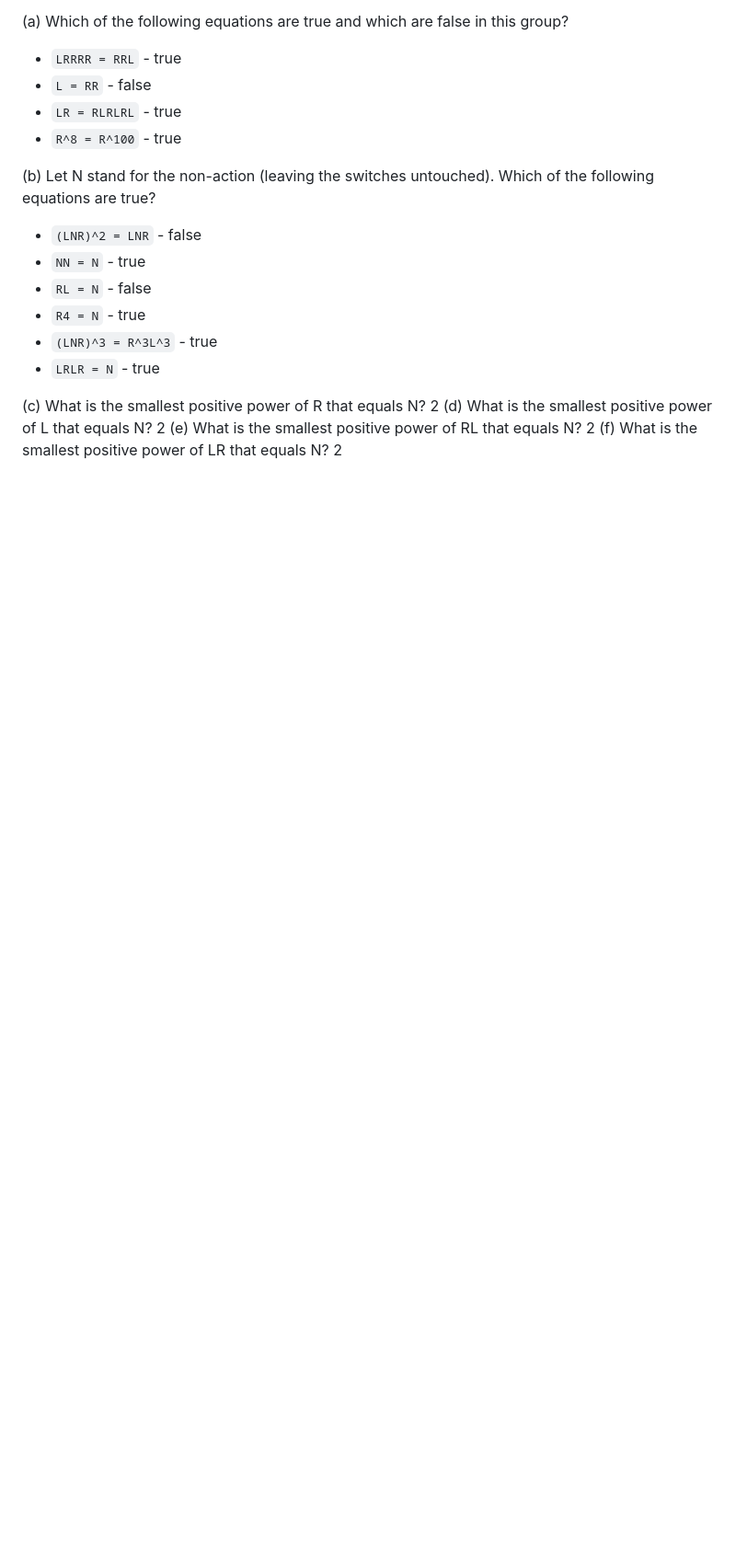
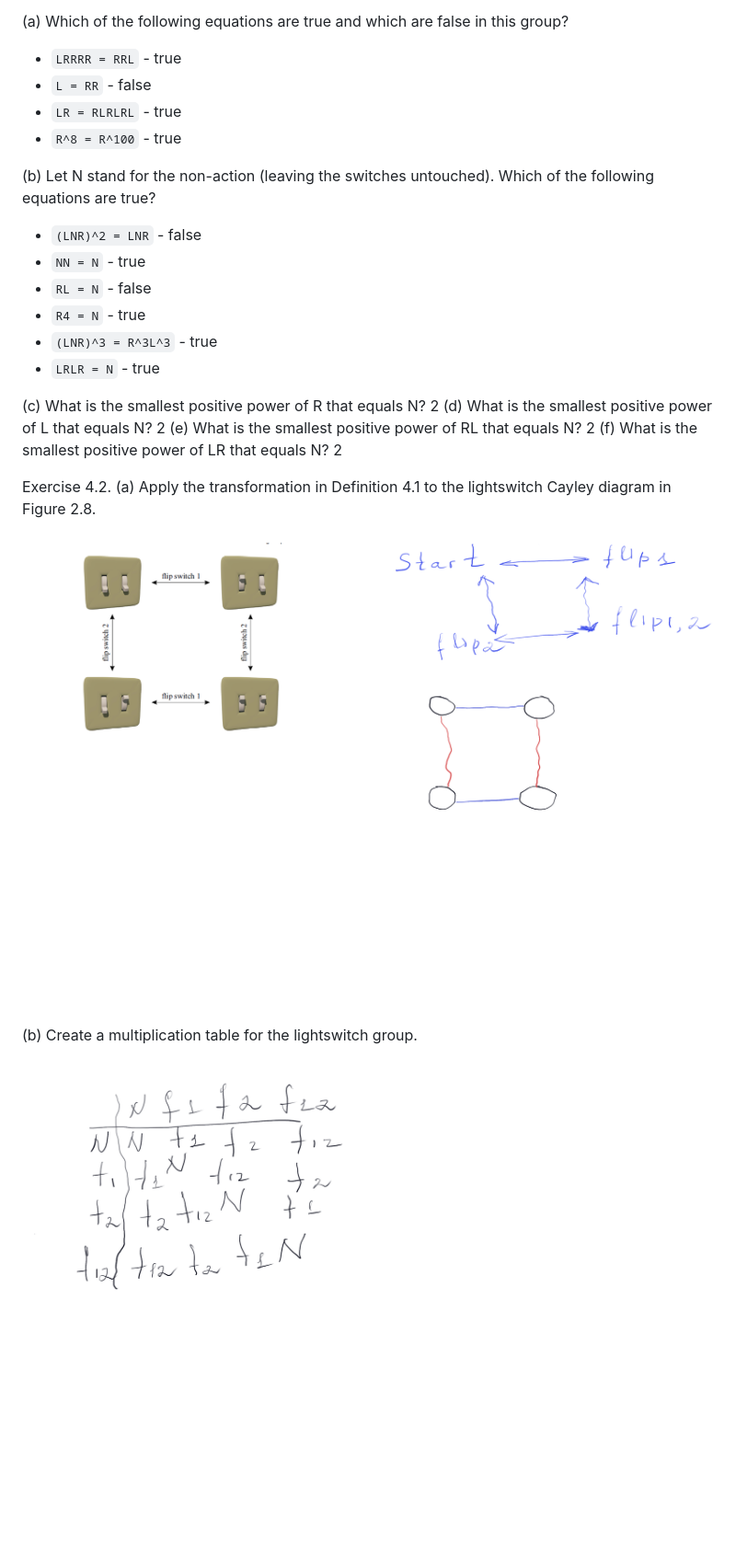
Before and after one commit to lchudinov/visual-group-theory, a Markdown page: 4.5 Exercises.md, the part around the change. Shown at 92% size. Rendered like a GitHub page; pictures changed too: 4.5 Exercise 4.2a.png (added), 4.5 Exercise 4.2b.png (added); blank space fills up the shorter version.

Commit message:
Exercise 4.2

```diff
--- a/4.5 Exercises.md
+++ b/4.5 Exercises.md
@@ -27,3 +27,10 @@ equations are true?
 (d) What is the smallest positive power of L that equals N? 2
 (e) What is the smallest positive power of RL that equals N? 2
 (f) What is the smallest positive power of LR that equals N? 2
+
+Exercise 4.2.
+(a) Apply the transformation in Definition 4.1 to the lightswitch Cayley diagram in Figure 2.8.
+![Solution](4.5%20Exercise%204.2a.png)
+
+(b) Create a multiplication table for the lightswitch group.
+![Solution](4.5%20Exercise%204.2b.png)
```
